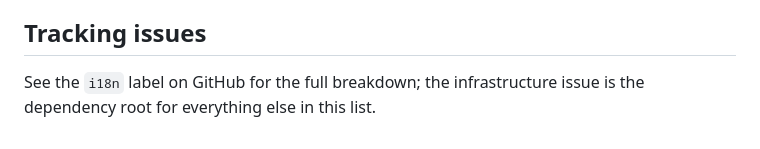
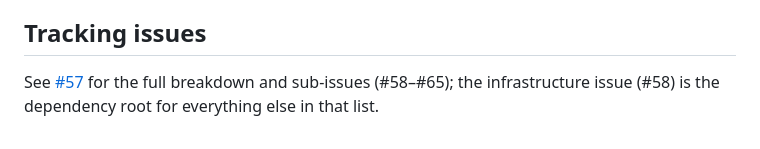
Before and after one commit to Health-Flare/InnerFlare, a Markdown page: docs/decisions/i18n-strategy.md, the part around the change. Drawn GitHub-style.

```diff
--- a/docs/decisions/i18n-strategy.md
+++ b/docs/decisions/i18n-strategy.md
@@ -234,5 +234,6 @@ Translation is the visible 20%. The rest, roughly in the order it'll bite:
 
 ## Tracking issues
 
-See the `i18n` label on GitHub for the full breakdown; the infrastructure
-issue is the dependency root for everything else in this list.
+See [#57](https://github.com/Health-Flare/InnerFlare/issues/57) for the full
+breakdown and sub-issues (#58–#65); the infrastructure issue (#58) is the
+dependency root for everything else in that list.
```
Also changed, not shown: CLAUDE.md (+3 -2 lines).
